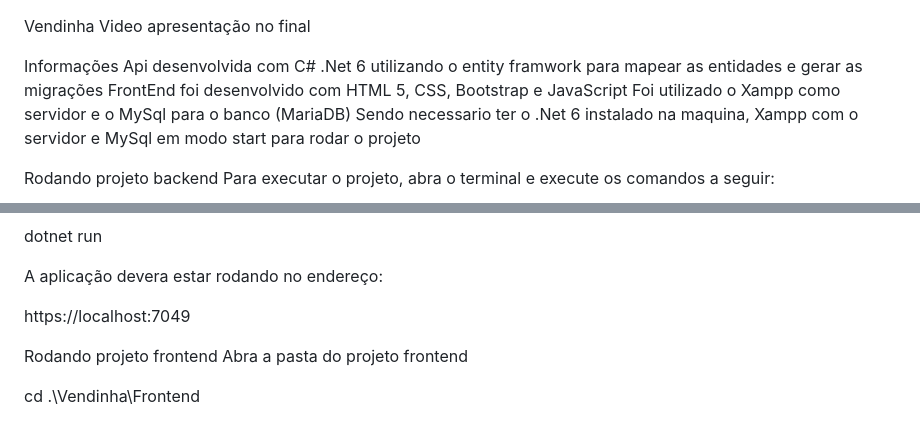
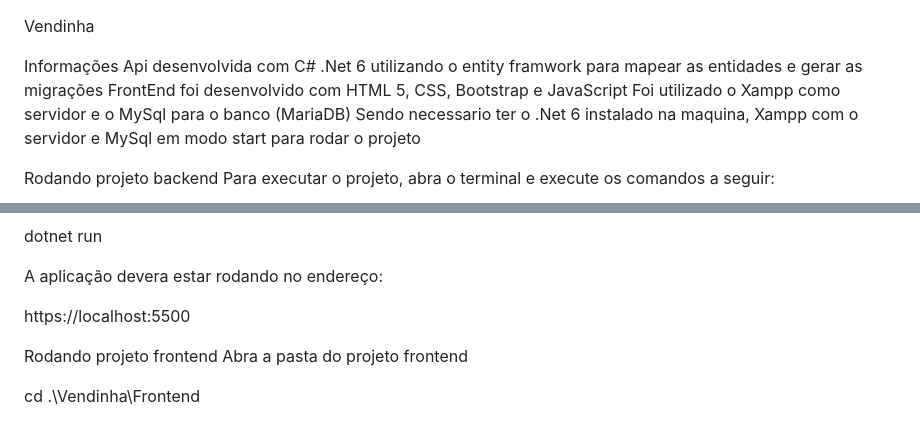
Before and after one commit to lukaspf17/Vendinha-Master, a Markdown page: README.md, 2 parts joined by grey strips. Rendered like a GitHub page.

```diff
--- a/README.md
+++ b/README.md
@@ -1,5 +1,5 @@
 Vendinha
-Video apresentação no final
+
 
 Informações
 Api desenvolvida com C# .Net 6 utilizando o entity framwork para mapear as entidades e gerar as migrações FrontEnd foi desenvolvido com HTML 5, CSS, Bootstrap e JavaScript Foi utilizado o Xampp como servidor e o MySql para o banco (MariaDB) Sendo necessario ter o .Net 6 instalado na maquina, Xampp com o servidor e MySql em modo start para rodar o projeto
@@ -17,7 +17,7 @@ dotnet run
 
 A aplicação devera estar rodando no endereço:
 
-https://localhost:7049
+https://localhost:5500
 
 Rodando projeto frontend
 Abra a pasta do projeto frontend
```
